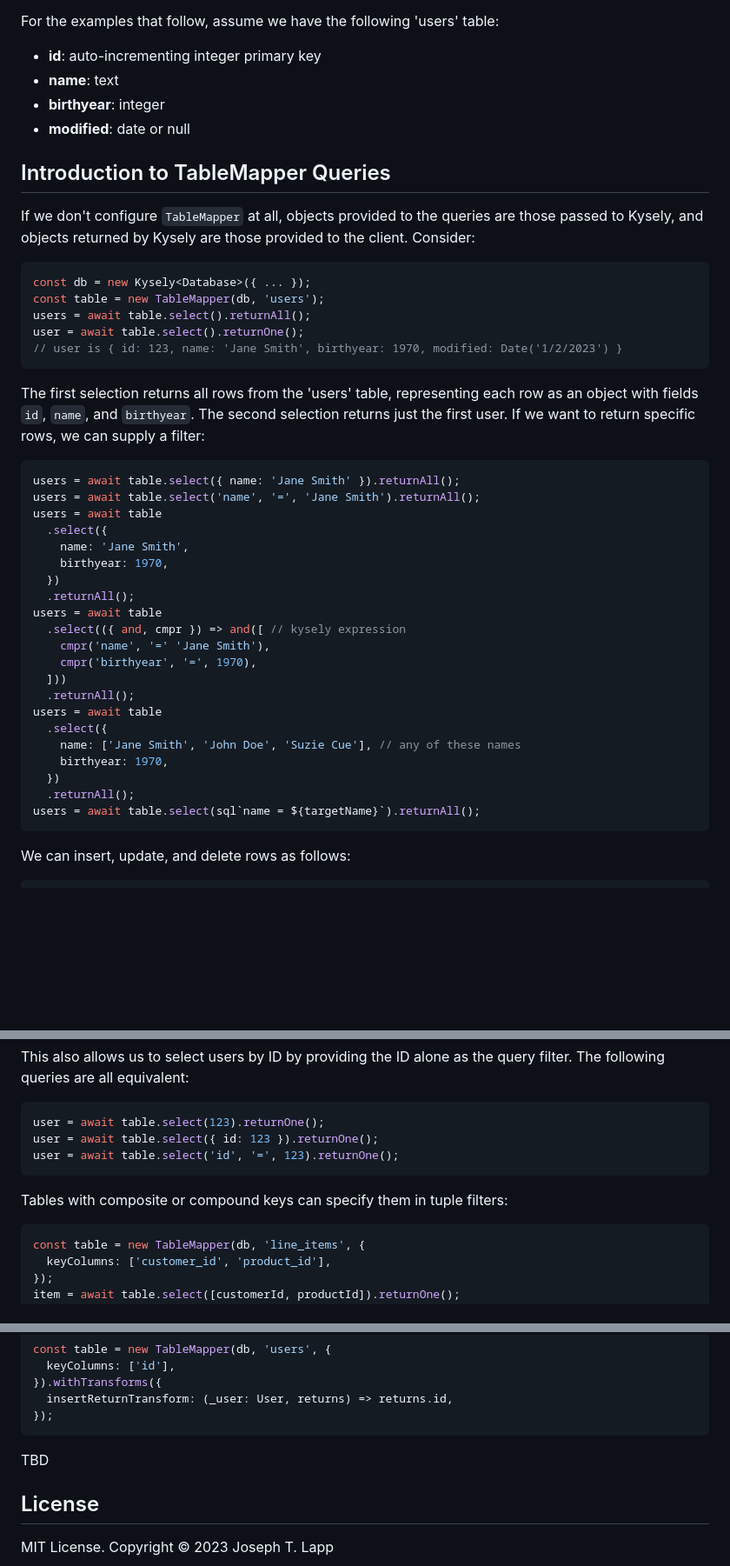
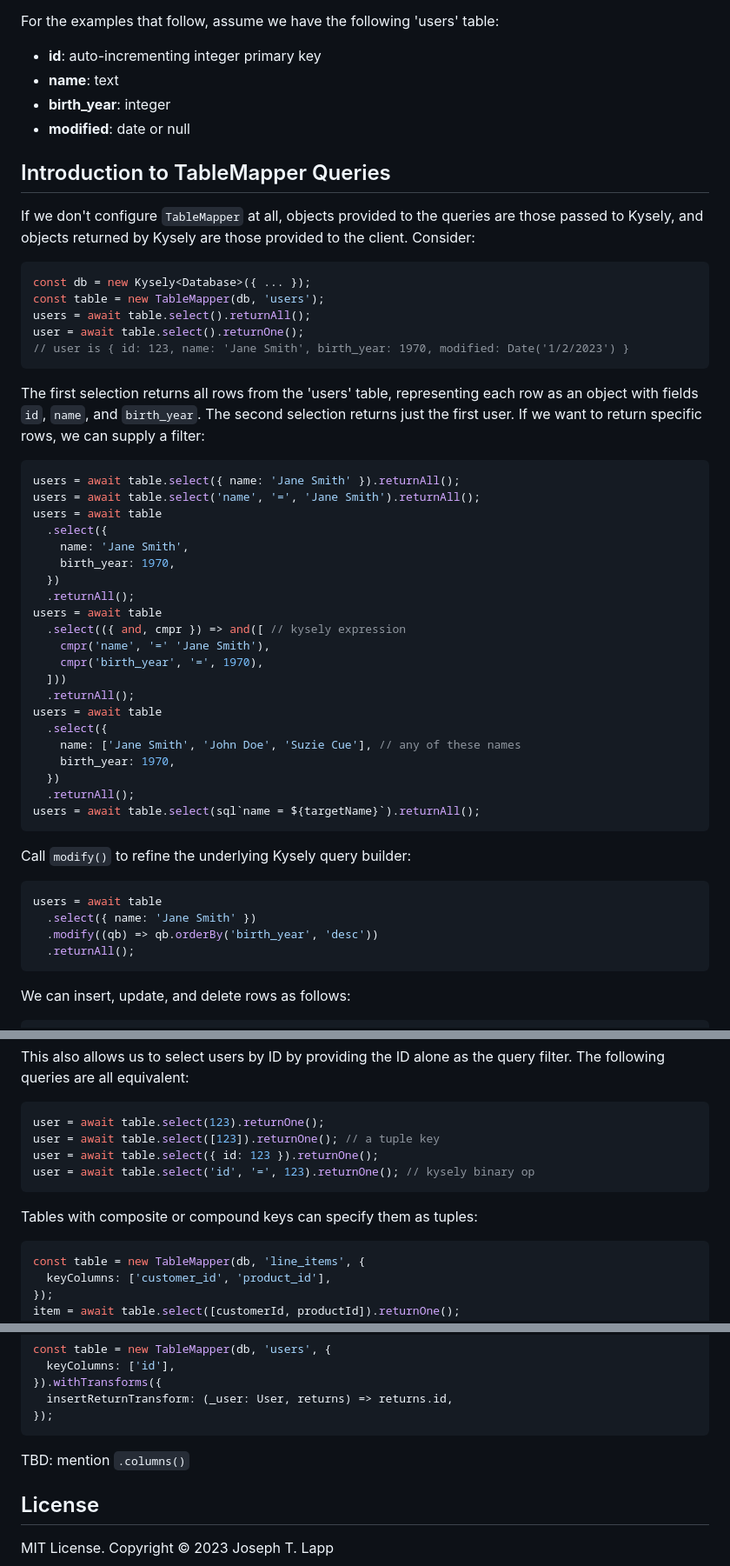
Before and after one commit to jtlapp/kysely-mapper, a Markdown page: README.md, 3 parts joined by grey strips. Shown: that part at 87% size. GitHub-like rendering; blank space fills up the shorter version.

````diff
--- a/README.md
+++ b/README.md
@@ -28,7 +28,7 @@ For the examples that follow, assume we have the following 'users' table:
 
 - **id**: auto-incrementing integer primary key
 - **name**: text
-- **birthyear**: integer
+- **birth_year**: integer
 - **modified**: date or null
 
 ## Introduction to TableMapper Queries
@@ -40,10 +40,10 @@ const db = new Kysely<Database>({ ... });
 const table = new TableMapper(db, 'users');
 users = await table.select().returnAll();
 user = await table.select().returnOne();
-// user is { id: 123, name: 'Jane Smith', birthyear: 1970, modified: Date('1/2/2023') }
+// user is { id: 123, name: 'Jane Smith', birth_year: 1970, modified: Date('1/2/2023') }
 ```
 
-The first selection returns all rows from the 'users' table, representing each row as an object with fields `id`, `name`, and `birthyear`. The second selection returns just the first user. If we want to return specific rows, we can supply a filter:
+The first selection returns all rows from the 'users' table, representing each row as an object with fields `id`, `name`, and `birth_year`. The second selection returns just the first user. If we want to return specific rows, we can supply a filter:
 
 ```ts
 users = await table.select({ name: 'Jane Smith' }).returnAll();
@@ -51,22 +51,31 @@ users = await table.select('name', '=', 'Jane Smith').returnAll();
 users = await table
   .select({
     name: 'Jane Smith',
-    birthyear: 1970,
+    birth_year: 1970,
   })
   .returnAll();
 users = await table
   .select(({ and, cmpr }) => and([ // kysely expression
     cmpr('name', '=' 'Jane Smith'),
-    cmpr('birthyear', '=', 1970),
+    cmpr('birth_year', '=', 1970),
   ]))
   .returnAll();
 users = await table
   .select({
     name: ['Jane Smith', 'John Doe', 'Suzie Cue'], // any of these names
-    birthyear: 1970,
+    birth_year: 1970,
   })
   .returnAll();
 users = await table.select(sql`name = ${targetName}`).returnAll();
+```
+
+Call `modify()` to refine the underlying Kysely query builder:
+
+```ts
+users = await table
+  .select({ name: 'Jane Smith' })
+  .modify((qb) => qb.orderBy('birth_year', 'desc'))
+  .returnAll();
 ```
 
 We can insert, update, and delete rows as follows:
@@ -98,11 +107,12 @@ This also allows us to select users by ID by providing the ID alone as the query
 
 ```ts
 user = await table.select(123).returnOne();
+user = await table.select([123]).returnOne(); // a tuple key
 user = await table.select({ id: 123 }).returnOne();
-user = await table.select('id', '=', 123).returnOne();
+user = await table.select('id', '=', 123).returnOne(); // kysely binary op
 ```
 
-Tables with composite or compound keys can specify them in tuple filters:
+Tables with composite or compound keys can specify them as tuples:
 
 ```ts
 const table = new TableMapper(db, 'line_items', {
@@ -204,7 +214,7 @@ const table = new TableMapper(db, 'users', {
 });
 ```
 
-TBD
+TBD: mention `.columns()`
 
 ## License
 
````
Also changed, not shown: other parts of README.md (+17 -17 lines).
